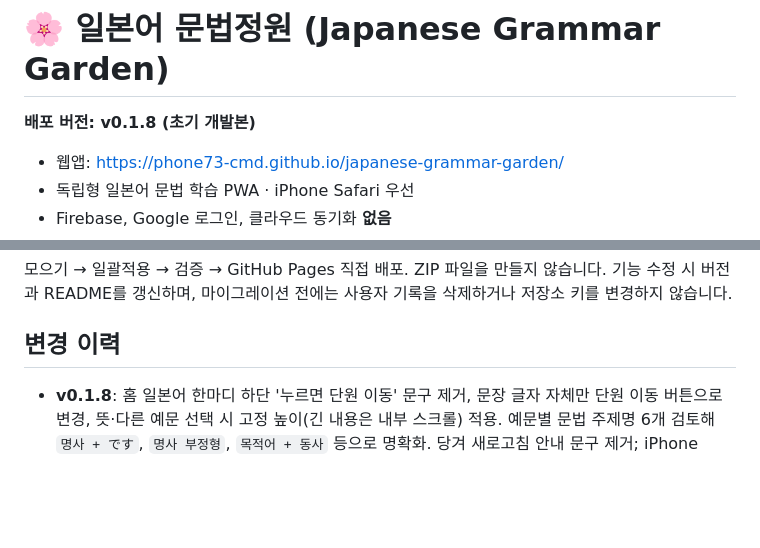
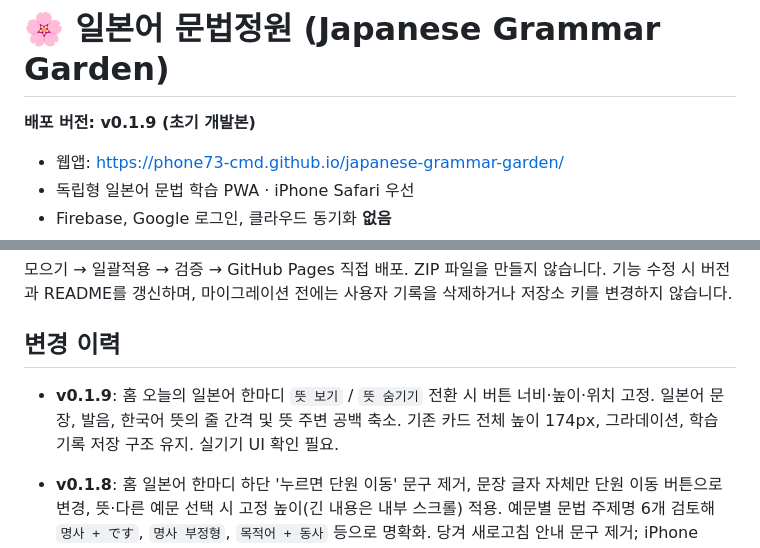
Before and after one commit to phone73-cmd/japanese-grammar-garden, a Markdown page: README.md, 2 parts joined by grey strips. Rendered like a GitHub page; blank space fills up the shorter version.

Commit message:
docs: record v0.1.9 featured card spacing fix

```diff
--- a/README.md
+++ b/README.md
@@ -1,6 +1,6 @@
 # 🌸 일본어 문법정원 (Japanese Grammar Garden)
 
-**배포 버전: v0.1.8 (초기 개발본)**
+**배포 버전: v0.1.9 (초기 개발본)**
 
 - 웹앱: https://phone73-cmd.github.io/japanese-grammar-garden/
 - 독립형 일본어 문법 학습 PWA · iPhone Safari 우선
@@ -30,6 +30,8 @@
 
 ## 변경 이력
 
+- **v0.1.9**: 홈 오늘의 일본어 한마디 `뜻 보기` / `뜻 숨기기` 전환 시 버튼 너비·높이·위치 고정. 일본어 문장, 발음, 한국어 뜻의 줄 간격 및 뜻 주변 공백 축소. 기존 카드 전체 높이 174px, 그라데이션, 학습 기록 저장 구조 유지. 실기기 UI 확인 필요.
+
 - **v0.1.8**: 홈 일본어 한마디 하단 '누르면 단원 이동' 문구 제거, 문장 글자 자체만 단원 이동 버튼으로 변경, 뜻·다른 예문 선택 시 고정 높이(긴 내용은 내부 스크롤) 적용. 예문별 문법 주제명 6개 검토해 `명사 + です`, `명사 부정형`, `목적어 + 동사` 등으로 명확화. 당겨 새로고침 안내 문구 제거; iPhone Safari에서는 기본 새로고침 사용, iOS 홈 화면 PWA에서만 앱 제스처 활성화. 자체 상단 뒤로가기 버튼은 단원 상세·시험·결과 화면에만 표시. 카드 그라데이션 기존 v0.1.7 유지. 기존 학습 기록 저장 형식 유지. iPhone 실기기 및 브라우저 뒤로가기 수동 검증 필요.
 
 - **v0.1.7**: 오늘의 일본어 한마디 `뜻 보기`·`듣기`·`다른 예문` 버튼에 테마별 배경, 테두리, 진한 텍스트 색상 및 터치/키보드 초점 스타일을 적용하여 배경과 구분. 카드 방사형 그라데이션의 중앙을 조금 더 밝고 넓게 조정(라이트/다크 모드). 기존 학습 기록 저장 구조 유지. iPhone Safari/PWA 실기기 검증 필요.
```
